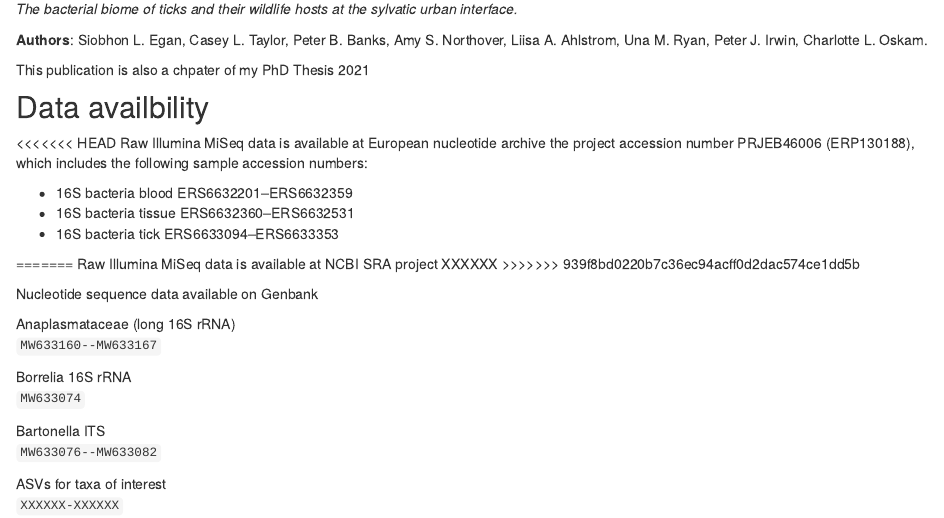
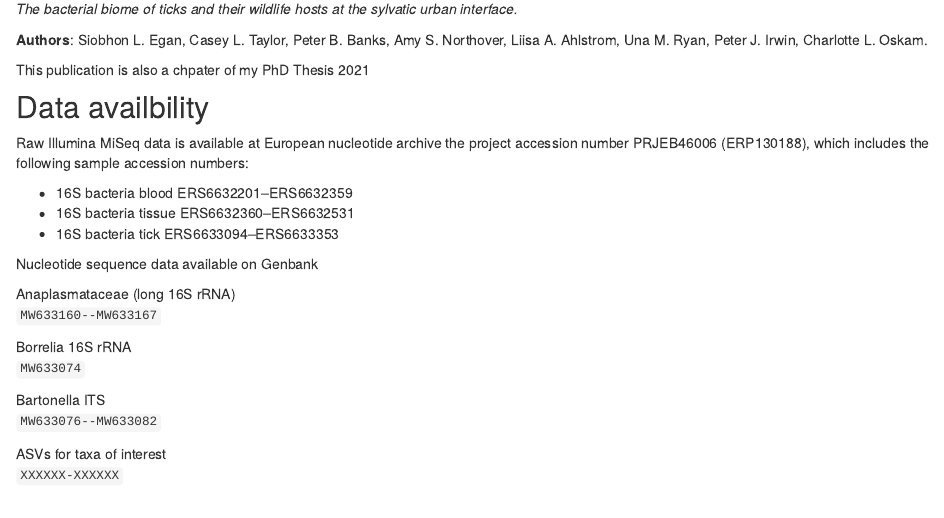
Before and after one commit to siobhon-egan/wildlife-bacteria, an R Markdown document (analysis/index.Rmd): the page in a window 1100 px wide, from 170 px down. Rendered offline with R 4.5, knitr and Pandoc, with nearby package versions; drawn as R Markdown's standard HTML page in place of the format the file asks for.

Commit message:
fix conflict

```diff
--- a/analysis/index.Rmd
+++ b/analysis/index.Rmd
@@ -18,16 +18,11 @@ This publication is also a chpater of my PhD Thesis 2021
 
 ## Data availbility
 
-<<<<<<< HEAD
 Raw Illumina MiSeq data is available at European nucleotide archive the project accession number PRJEB46006 (ERP130188), which includes the following sample accession numbers:
 
 - 16S bacteria blood ERS6632201--ERS6632359
 - 16S bacteria tissue ERS6632360--ERS6632531
 - 16S bacteria tick ERS6633094--ERS6633353
-
-=======
-Raw Illumina MiSeq data is available at NCBI SRA project XXXXXX
->>>>>>> 939f8bd0220b7c36ec94acff0d2dac574ce1dd5b
 
 Nucleotide sequence data available on Genbank
 
```
Also changed, not shown: 1 other file.
